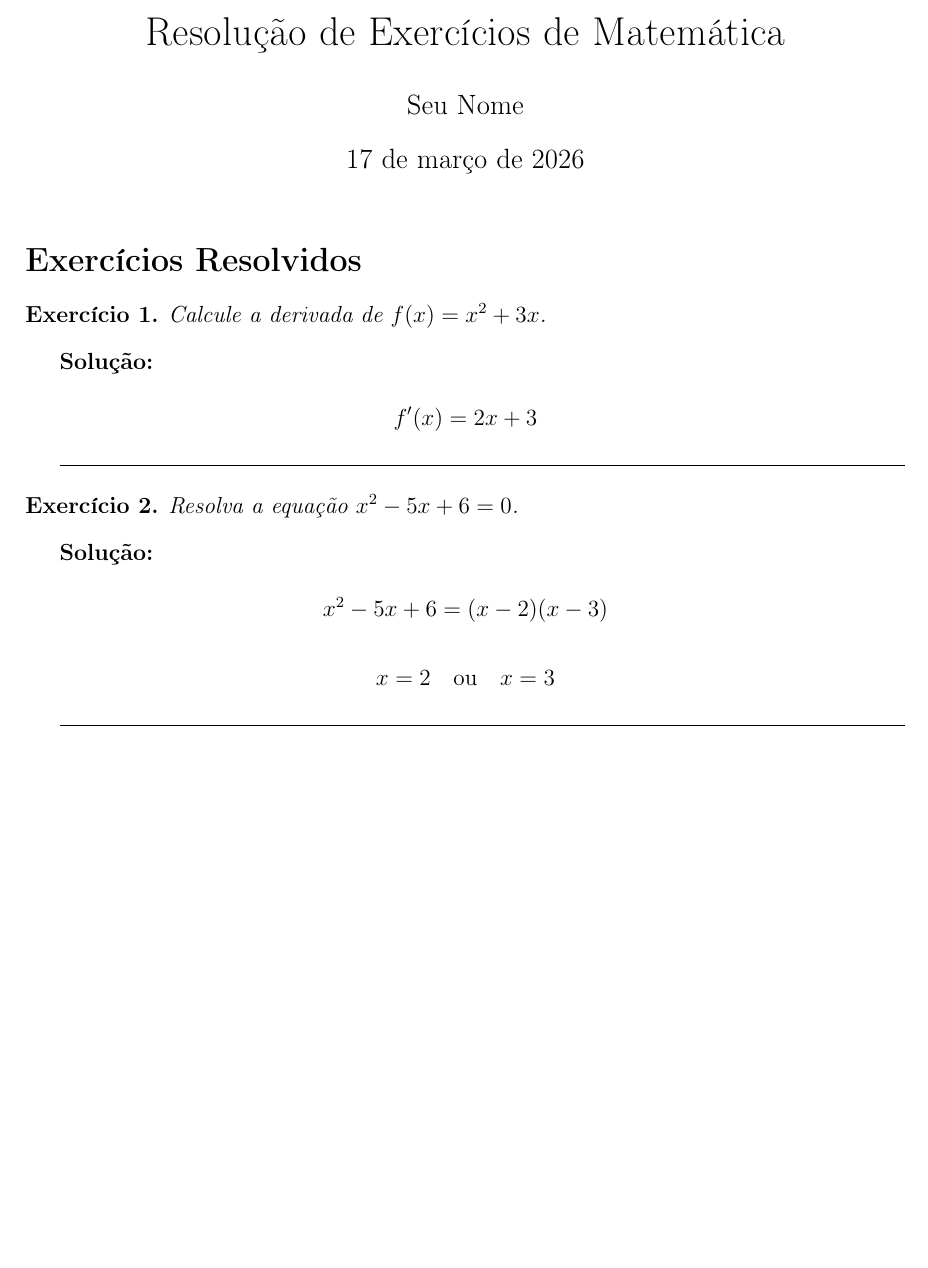
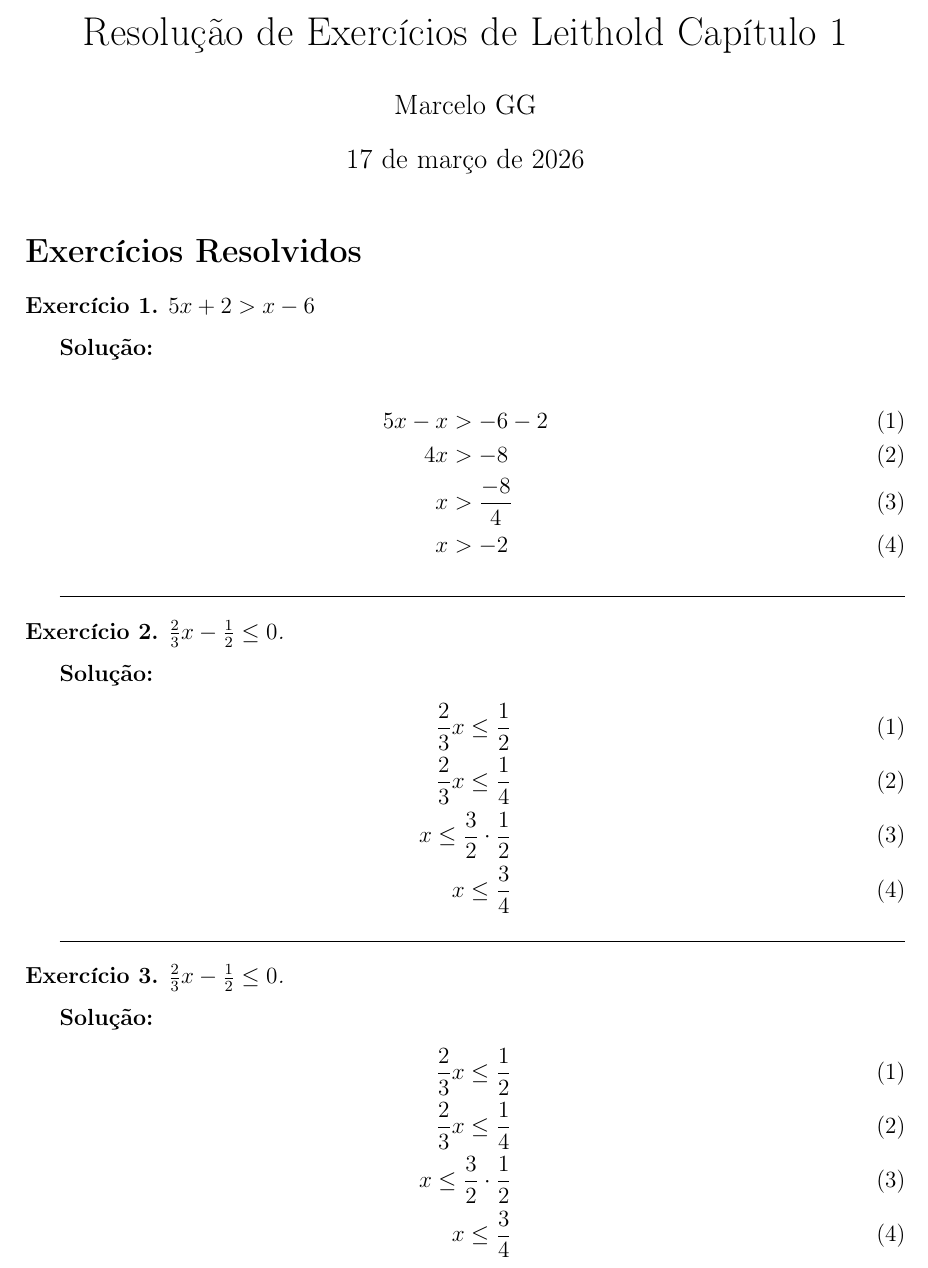
Before and after one commit to marcelox3010/math-study, a LaTeX document (leithold-v1-calculo/capitulo1.tex): part of the page, cut so that both start at the same text, the shorter picture padded with empty space. Compiled offline with pdfLaTeX.

Commit message:
questões 1 e 3

```diff
--- a/leithold-v1-calculo/capitulo1.tex
+++ b/leithold-v1-calculo/capitulo1.tex
@@ -16,7 +16,7 @@
 \pagestyle{fancy}
 \fancyhf{}
 \lhead{Lista de Exercícios}
-\rhead{Seu Nome}
+\rhead{Marcelo GG}
 \cfoot{\thepage}
 
 % Ambiente de exercício
@@ -24,39 +24,56 @@
 
 \begin{document}
 
-\title{Resolução de Exercícios de Matemática}
-\author{Seu Nome}
+\title{Resolução de Exercícios de Leithold Capítulo 1}
+\author{Marcelo GG}
 \date{\today}
 \maketitle
 
 \section*{Exercícios Resolvidos}
 
 \begin{exercicio}
-Calcule a derivada de \( f(x) = x^2 + 3x \).
+\( 5x + 2 > x - 6 \)
 \end{exercicio}
 
 \textbf{Solução:}
 
-\[
-f'(x) = 2x + 3
-\]
+\begin{align}
+5x - x &> -6 - 2 \\
+4x &> -8 \\
+x &> \frac{-8}{4} \\
+x &> -2
+\end{align}
 
-\hrulefill
+\hrulefill{}
 
 \begin{exercicio}
-Resolva a equação \( x^2 - 5x + 6 = 0 \).
+ \( \frac{2}{3}x - \frac{1}{2} \leq 0 \).
 \end{exercicio}
 
 \textbf{Solução:}
+\setcounter{equation}{0}
+\begin{align}
+\frac{2}{3}x \leq \frac{1}{2} \\
+\frac{2}{3}x \leq \frac{1}{4} \\
+x \leq \frac{3}{2} \cdot \frac{1}{2} \\
+x \leq \frac{3}{4}
+\end{align}
 
-\[
-x^2 - 5x + 6 = (x-2)(x-3)
-\]
+\hrulefill{}
 
-\[
-x = 2 \quad \text{ou} \quad x = 3
-\]
+\begin{exercicio}
+ \( \frac{2}{3}x - \frac{1}{2} \leq 0 \).
+\end{exercicio}
 
-\hrulefill
+\textbf{Solução:}
+\setcounter{equation}{0}
+\begin{align}
+\frac{2}{3}x \leq \frac{1}{2} \\
+\frac{2}{3}x \leq \frac{1}{4} \\
+x \leq \frac{3}{2} \cdot \frac{1}{2} \\
+x \leq \frac{3}{4}
+\end{align}
+
+\hrulefill{}
 
 \end{document}
```
